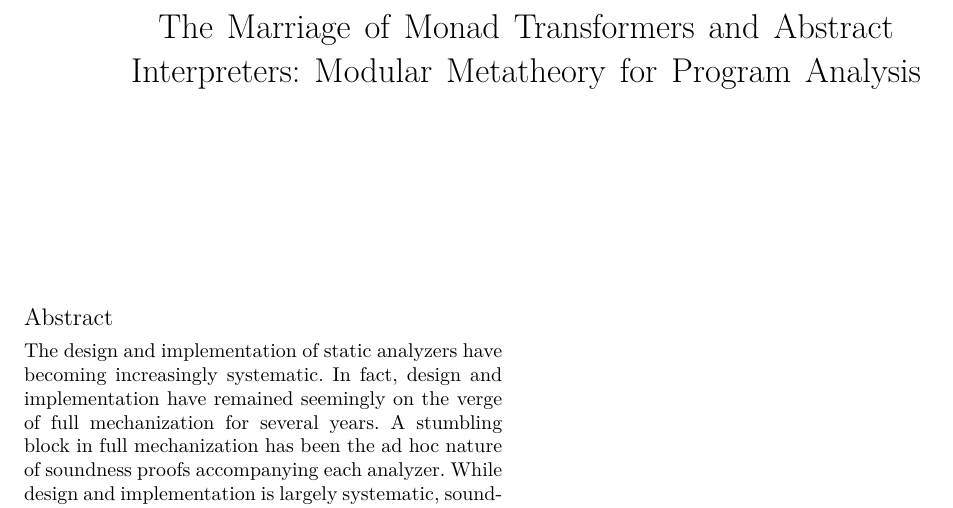
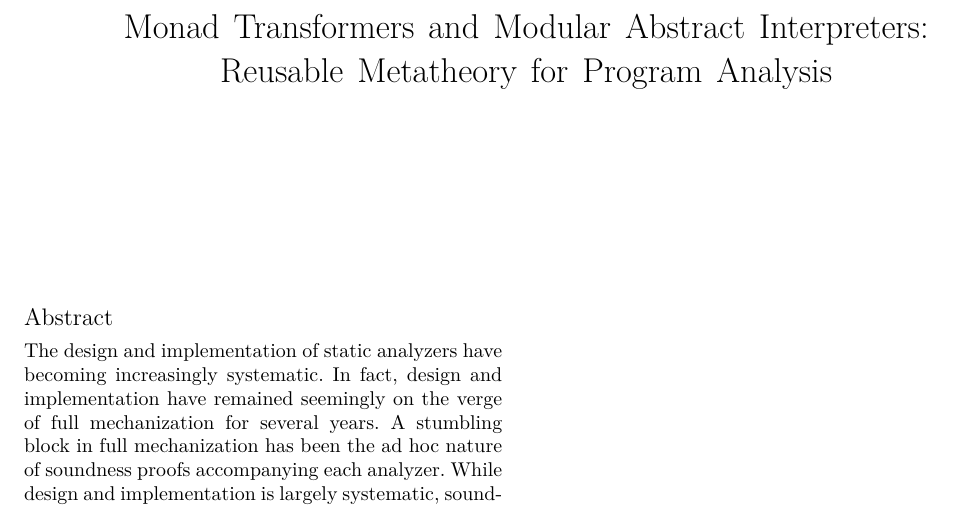
Before and after one commit to davdar/maam, a LaTeX paper (writeup/pldi15.tex): part of page 1 of 2, cut so that both start at the same text. Compiled offline with XeLaTeX; a missing font is replaced by an installed copy or a similar font.

Commit message:
Try out different title.

```diff
--- a/writeup/pldi15.tex
+++ b/writeup/pldi15.tex
@@ -65,7 +65,8 @@
 \setlength{\abovedisplayshortskip}{0em}
 \setlength{\belowdisplayshortskip}{0em}
 
-\title{The Marriage of Monad Transformers and Abstract Interpreters: Modular Metatheory for Program Analysis}
+%\title{The Marriage of Monad Transformers and Abstract Interpreters: Modular Metatheory for Program Analysis}
+\title{Monad Transformers and Modular Abstract Interpreters:\\ Reusable Metatheory for Program Analysis}
 \maketitle
 
 % Abstract {-{
```
